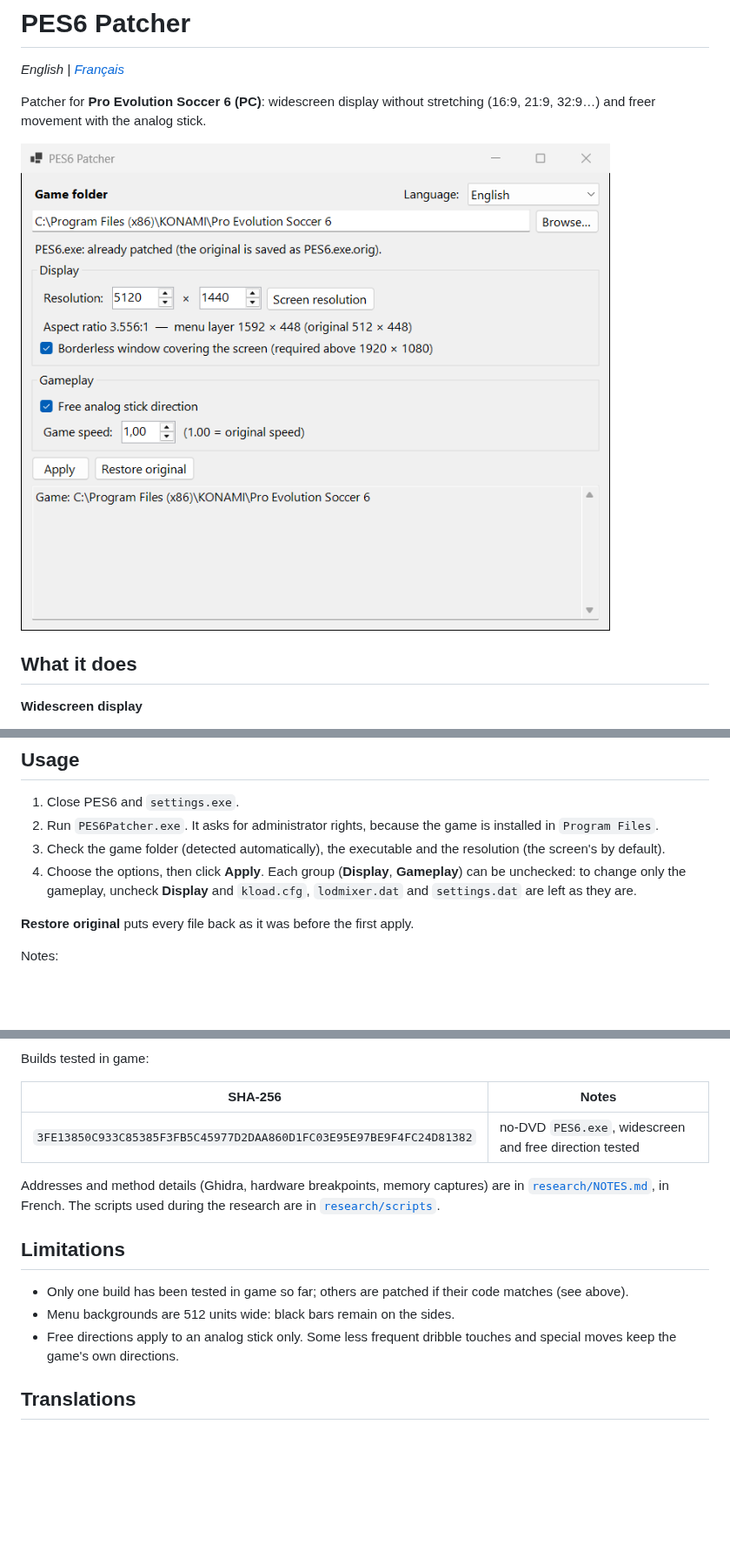
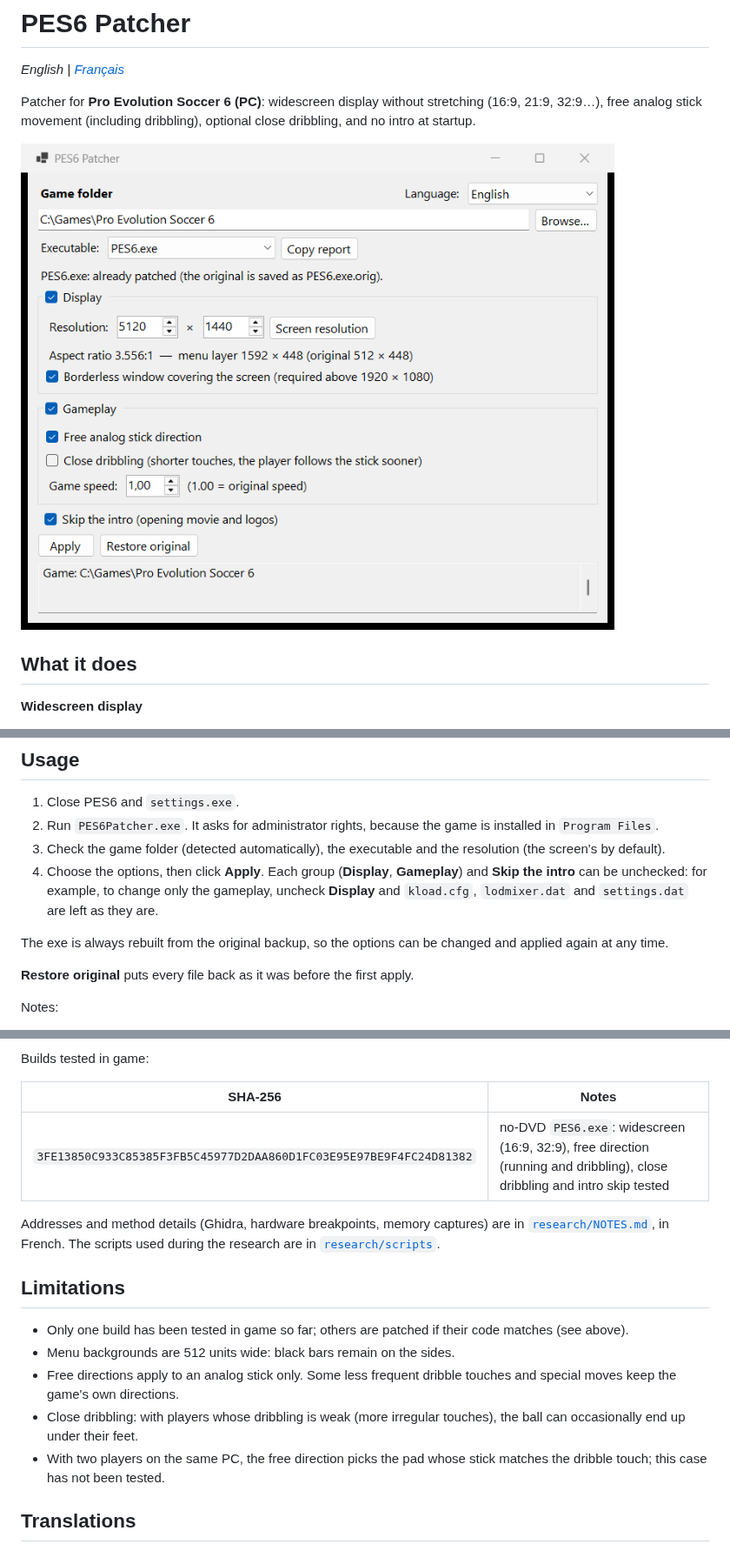
Before and after one commit to kwentinn/PES6Patcher, a Markdown page: README.md, 3 parts joined by grey strips. Shown at 87% size. Rendered like a GitHub page; pictures changed too: docs/app.png; blank space fills up the shorter version.

```diff
--- a/README.md
+++ b/README.md
@@ -2,7 +2,7 @@
 
 *English | [Français](README.fr.md)*
 
-Patcher for **Pro Evolution Soccer 6 (PC)**: widescreen display without stretching (16:9, 21:9, 32:9…) and freer movement with the analog stick.
+Patcher for **Pro Evolution Soccer 6 (PC)**: widescreen display without stretching (16:9, 21:9, 32:9…), free analog stick movement (including dribbling), optional close dribbling, and no intro at startup.
 
 ![PES6 Patcher](docs/app.png)
 
@@ -34,7 +34,9 @@ The rest of the gameplay is unchanged.
 1. Close PES6 and `settings.exe`.
 2. Run `PES6Patcher.exe`. It asks for administrator rights, because the game is installed in `Program Files`.
 3. Check the game folder (detected automatically), the executable and the resolution (the screen's by default).
-4. Choose the options, then click **Apply**. Each group (**Display**, **Gameplay**) can be unchecked: to change only the gameplay, uncheck **Display** and `kload.cfg`, `lodmixer.dat` and `settings.dat` are left as they are.
+4. Choose the options, then click **Apply**. Each group (**Display**, **Gameplay**) and **Skip the intro** can be unchecked: for example, to change only the gameplay, uncheck **Display** and `kload.cfg`, `lodmixer.dat` and `settings.dat` are left as they are.
+
+The exe is always rebuilt from the original backup, so the options can be changed and applied again at any time.
 
 **Restore original** puts every file back as it was before the first apply.
 
@@ -85,7 +87,7 @@ Builds tested in game:
 
 | SHA-256 | Notes |
 |---|---|
-| `3FE13850C933C85385F3FB5C45977D2DAA860D1FC03E95E97BE9F4FC24D81382` | no-DVD `PES6.exe`, widescreen and free direction tested |
+| `3FE13850C933C85385F3FB5C45977D2DAA860D1FC03E95E97BE9F4FC24D81382` | no-DVD `PES6.exe`: widescreen (16:9, 32:9), free direction (running and dribbling), close dribbling and intro skip tested |
 
 Addresses and method details (Ghidra, hardware breakpoints, memory captures) are in [`research/NOTES.md`](research/NOTES.md), in French. The scripts used during the research are in [`research/scripts`](research/scripts).
 
@@ -94,6 +96,8 @@ Addresses and method details (Ghidra, hardware breakpoints, memory captures) are
 - Only one build has been tested in game so far; others are patched if their code matches (see above).
 - Menu backgrounds are 512 units wide: black bars remain on the sides.
 - Free directions apply to an analog stick only. Some less frequent dribble touches and special moves keep the game's own directions.
+- Close dribbling: with players whose dribbling is weak (more irregular touches), the ball can occasionally end up under their feet.
+- With two players on the same PC, the free direction picks the pad whose stick matches the dribble touch; this case has not been tested.
 
 ## Translations
 
```
Also changed, not shown: README.fr.md (+7 -3 lines), docs/app.fr.png.
